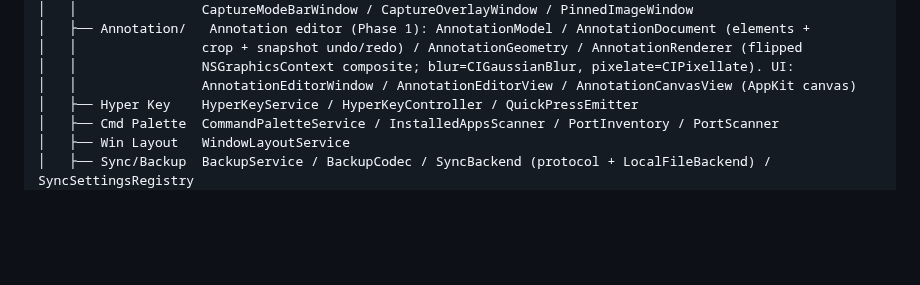
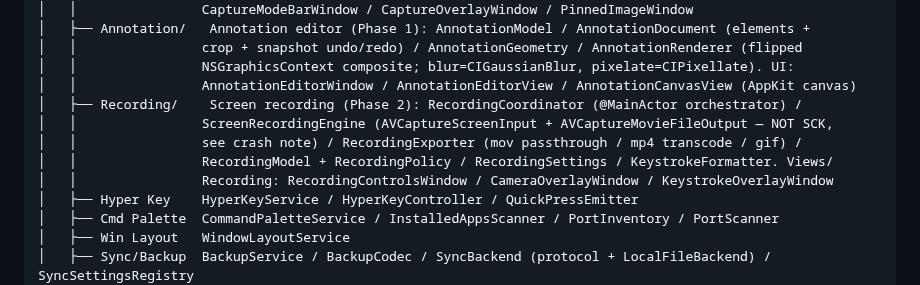
Before and after one commit to ZingerLittleBee/AnyDoor, a Markdown page: CLAUDE.md, the part around the change. GitHub-like rendering; blank space fills up the shorter version.

Commit message:
docs(recording): record screen recording in changelog and CLAUDE.md

```diff
--- a/CLAUDE.md
+++ b/CLAUDE.md
@@ -82,6 +82,11 @@ Sources/AnyDoor/
 │   │                crop + snapshot undo/redo) / AnnotationGeometry / AnnotationRenderer (flipped
 │   │                NSGraphicsContext composite; blur=CIGaussianBlur, pixelate=CIPixellate). UI:
 │   │                AnnotationEditorWindow / AnnotationEditorView / AnnotationCanvasView (AppKit canvas)
+│   ├── Recording/    Screen recording (Phase 2): RecordingCoordinator (@MainActor orchestrator) /
+│   │                ScreenRecordingEngine (AVCaptureScreenInput + AVCaptureMovieFileOutput — NOT SCK,
+│   │                see crash note) / RecordingExporter (mov passthrough / mp4 transcode / gif) /
+│   │                RecordingModel + RecordingPolicy / RecordingSettings / KeystrokeFormatter. Views/
+│   │                Recording: RecordingControlsWindow / CameraOverlayWindow / KeystrokeOverlayWindow
 │   ├── Hyper Key    HyperKeyService / HyperKeyController / QuickPressEmitter
 │   ├── Cmd Palette  CommandPaletteService / InstalledAppsScanner / PortInventory / PortScanner
 │   ├── Win Layout   WindowLayoutService
```
Also changed, not shown: CHANGELOG.md (+11 -4 lines).
